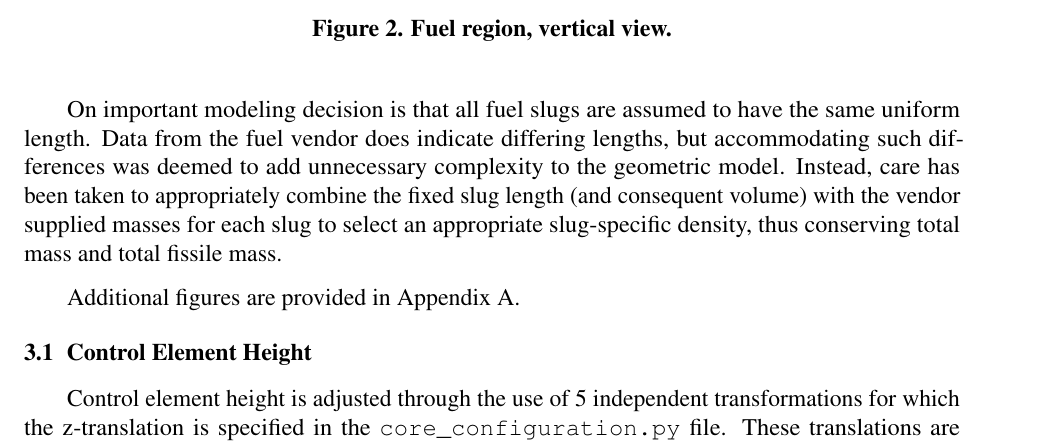
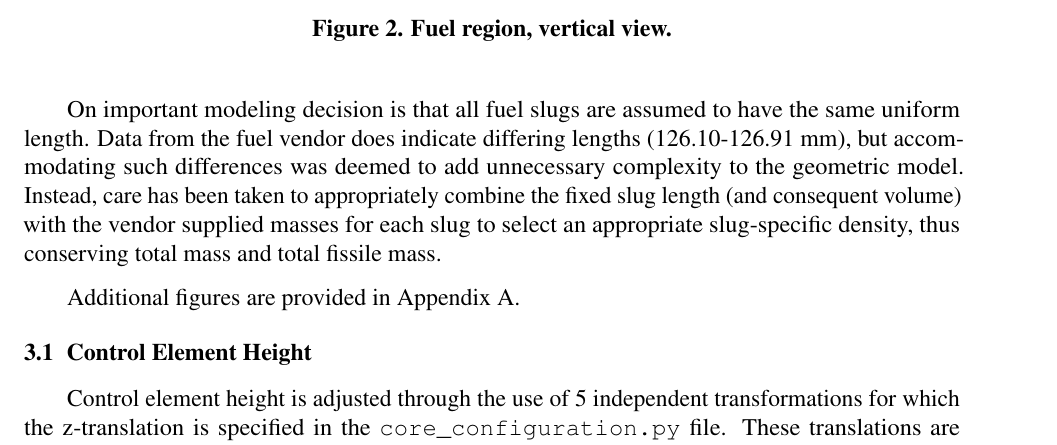
Before and after one commit to gonuke/uwnr-model-py-report, a LaTeX document (template.tex): part of page 6 of 18, cut so that both start at the same text. Compiled offline with pdfLaTeX.

Commit message:
Add comment about as-built variation in slug length

```diff
--- a/template.tex
+++ b/template.tex
@@ -212,7 +212,7 @@ Figure \ref{fig:fuel_xy} and Figure \ref{fig:fuel_yz} represent the modeled geom
 
 On important modeling decision is that all fuel slugs are assumed to have the
 same uniform length.  Data from the fuel vendor does indicate differing
-lengths, but accommodating such differences was deemed to add unnecessary
+lengths (126.10-126.91 mm), but accommodating such differences was deemed to add unnecessary
 complexity to the geometric model.  Instead, care has been taken to
 appropriately combine the fixed slug length (and consequent volume) with the
 vendor supplied masses for each slug to select an appropriate slug-specific
```
